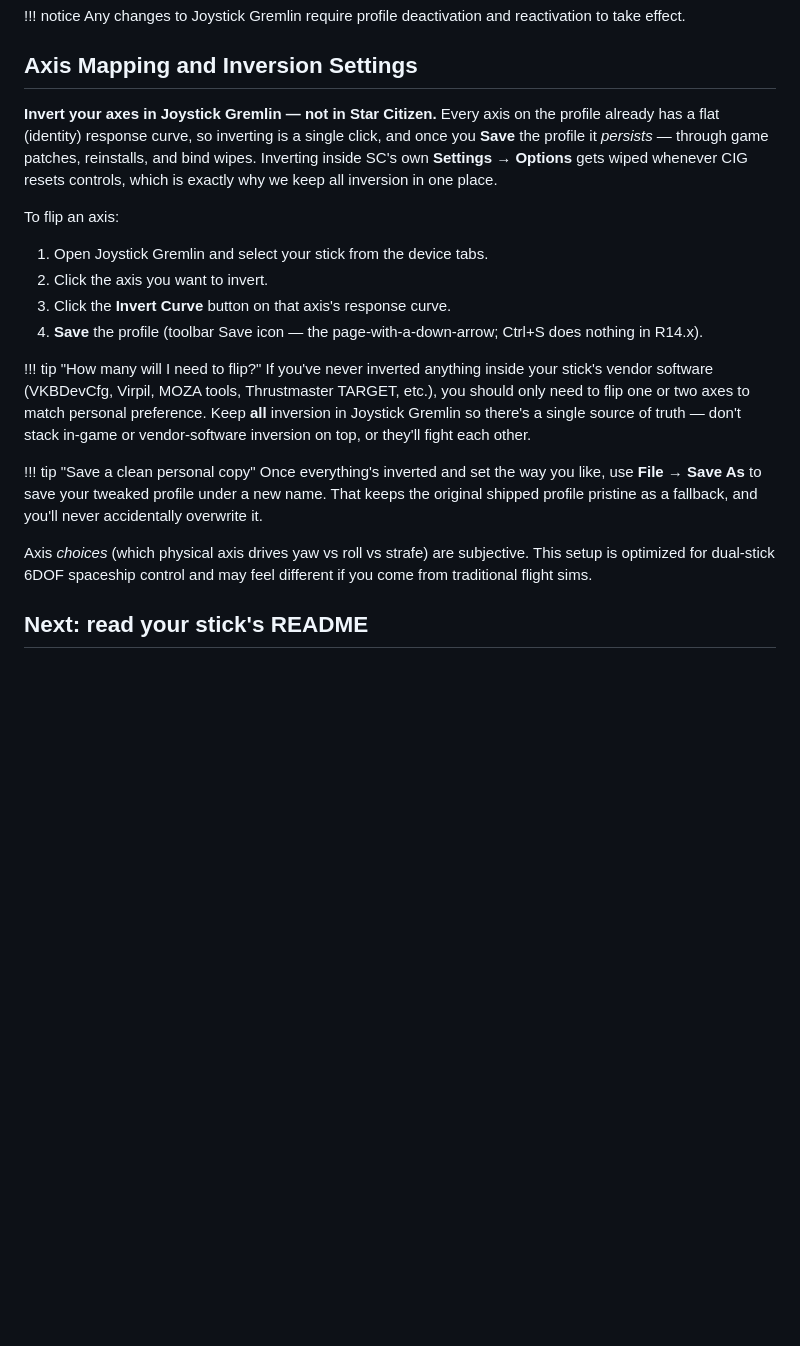
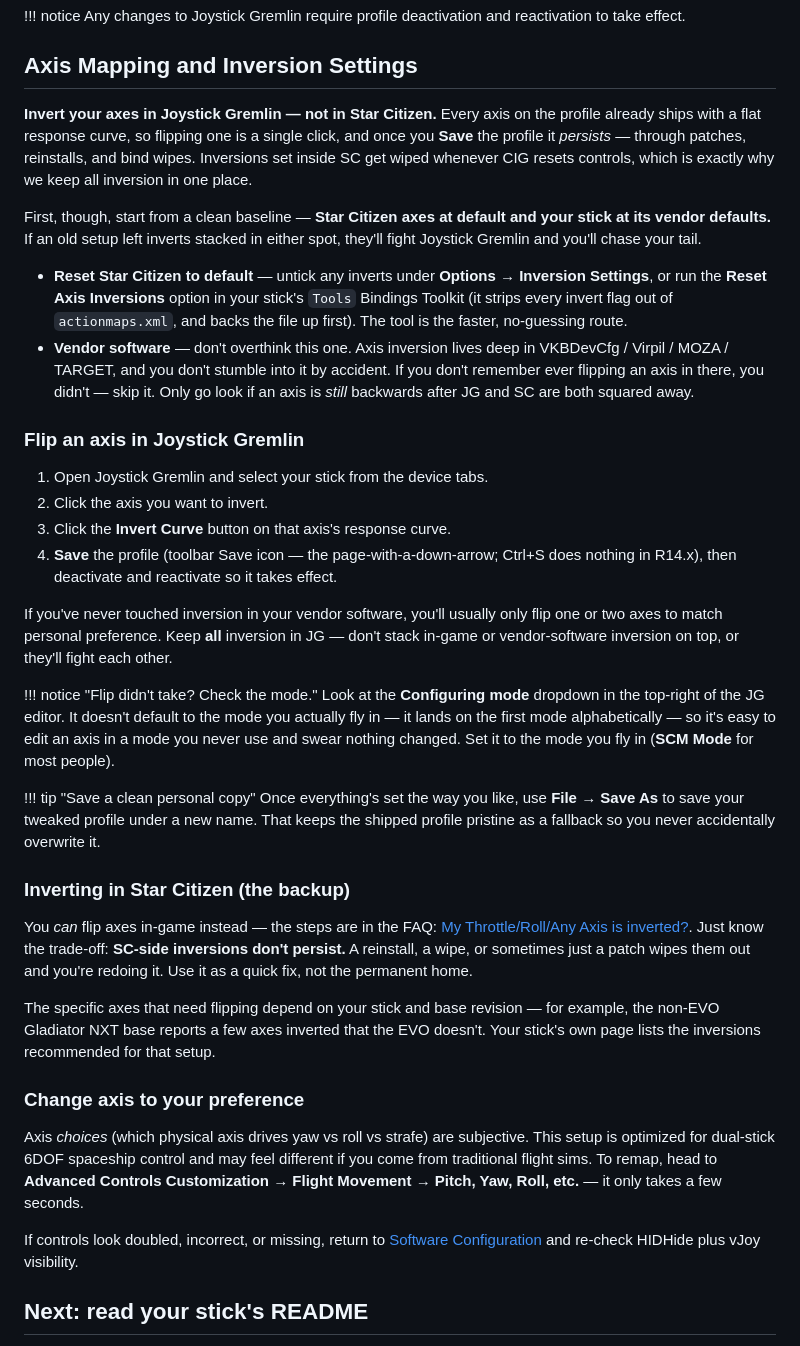
Before and after one commit to Subs-Curated-Bindings/docs, a Markdown page: docs/general-setup/star-citizen-setup.md, the part around the change. Rendered like a GitHub page; blank space fills up the shorter version.

Commit message:
docs(sc-setup): merge axis-inversion section — JG-first w/ baseline reset, Reset Axis Inversions tool + mode gotcha; SC backup links to existing FAQ
Co-Authored-By: Claude Opus 4.8 <noreply@anthropic.com>

```diff
--- a/docs/general-setup/star-citizen-setup.md
+++ b/docs/general-setup/star-citizen-setup.md
@@ -64,22 +64,39 @@ This is the order you'll follow **every session**. By default Joystick Gremlin d
 
 ## Axis Mapping and Inversion Settings
 
-**Invert your axes in Joystick Gremlin — not in Star Citizen.** Every axis on the profile already has a flat (identity) response curve, so inverting is a single click, and once you **Save** the profile it *persists* — through game patches, reinstalls, and bind wipes. Inverting inside SC's own **Settings → Options** gets wiped whenever CIG resets controls, which is exactly why we keep all inversion in one place.
+**Invert your axes in Joystick Gremlin — not in Star Citizen.** Every axis on the profile already ships with a flat response curve, so flipping one is a single click, and once you **Save** the profile it *persists* — through patches, reinstalls, and bind wipes. Inversions set inside SC get wiped whenever CIG resets controls, which is exactly why we keep all inversion in one place.
 
-To flip an axis:
+First, though, start from a clean baseline — **Star Citizen axes at default and your stick at its vendor defaults.** If an old setup left inverts stacked in either spot, they'll fight Joystick Gremlin and you'll chase your tail.
+
+- **Reset Star Citizen to default** — untick any inverts under **Options → Inversion Settings**, or run the **Reset Axis Inversions** option in your stick's `Tools` Bindings Toolkit (it strips every invert flag out of `actionmaps.xml`, and backs the file up first). The tool is the faster, no-guessing route.
+- **Vendor software** — don't overthink this one. Axis inversion lives deep in VKBDevCfg / Virpil / MOZA / TARGET, and you don't stumble into it by accident. If you don't remember ever flipping an axis in there, you didn't — skip it. Only go look if an axis is *still* backwards after JG and SC are both squared away.
+
+### Flip an axis in Joystick Gremlin
 
 1. Open Joystick Gremlin and select your stick from the device tabs.
 2. Click the axis you want to invert.
 3. Click the **Invert Curve** button on that axis's response curve.
-4. **Save** the profile (toolbar Save icon — the page-with-a-down-arrow; Ctrl+S does nothing in R14.x).
+4. **Save** the profile (toolbar Save icon — the page-with-a-down-arrow; Ctrl+S does nothing in R14.x), then deactivate and reactivate so it takes effect.
 
-!!! tip "How many will I need to flip?"
-    If you've never inverted anything inside your stick's vendor software (VKBDevCfg, Virpil, MOZA tools, Thrustmaster TARGET, etc.), you should only need to flip one or two axes to match personal preference. Keep **all** inversion in Joystick Gremlin so there's a single source of truth — don't stack in-game or vendor-software inversion on top, or they'll fight each other.
+If you've never touched inversion in your vendor software, you'll usually only flip one or two axes to match personal preference. Keep **all** inversion in JG — don't stack in-game or vendor-software inversion on top, or they'll fight each other.
+
+!!! notice "Flip didn't take? Check the mode."
+    Look at the **Configuring mode** dropdown in the top-right of the JG editor. It doesn't default to the mode you actually fly in — it lands on the first mode alphabetically — so it's easy to edit an axis in a mode you never use and swear nothing changed. Set it to the mode you fly in (**SCM Mode** for most people).
 
 !!! tip "Save a clean personal copy"
-    Once everything's inverted and set the way you like, use **File → Save As** to save your tweaked profile under a new name. That keeps the original shipped profile pristine as a fallback, and you'll never accidentally overwrite it.
+    Once everything's set the way you like, use **File → Save As** to save your tweaked profile under a new name. That keeps the shipped profile pristine as a fallback so you never accidentally overwrite it.
 
-Axis *choices* (which physical axis drives yaw vs roll vs strafe) are subjective. This setup is optimized for dual-stick 6DOF spaceship control and may feel different if you come from traditional flight sims.
+### Inverting in Star Citizen (the backup)
+
+You *can* flip axes in-game instead — the steps are in the FAQ: [My Throttle/Roll/Any Axis is inverted?](../faq/general-joystick-star-citizen-faq.md#my-throttlerollany-axis-is-inverted). Just know the trade-off: **SC-side inversions don't persist.** A reinstall, a wipe, or sometimes just a patch wipes them out and you're redoing it. Use it as a quick fix, not the permanent home.
+
+The specific axes that need flipping depend on your stick and base revision — for example, the non-EVO Gladiator NXT base reports a few axes inverted that the EVO doesn't. Your stick's own page lists the inversions recommended for that setup.
+
+### Change axis to your preference
+
+Axis *choices* (which physical axis drives yaw vs roll vs strafe) are subjective. This setup is optimized for dual-stick 6DOF spaceship control and may feel different if you come from traditional flight sims. To remap, head to **Advanced Controls Customization → Flight Movement → Pitch, Yaw, Roll, etc.** — it only takes a few seconds.
+
+If controls look doubled, incorrect, or missing, return to [Software Configuration](software-configuration.md) and re-check HIDHide plus vJoy visibility.
 
 ## Next: read your stick's README
 
```
